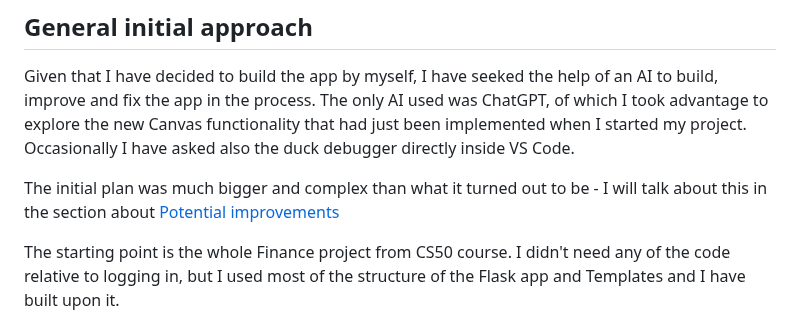
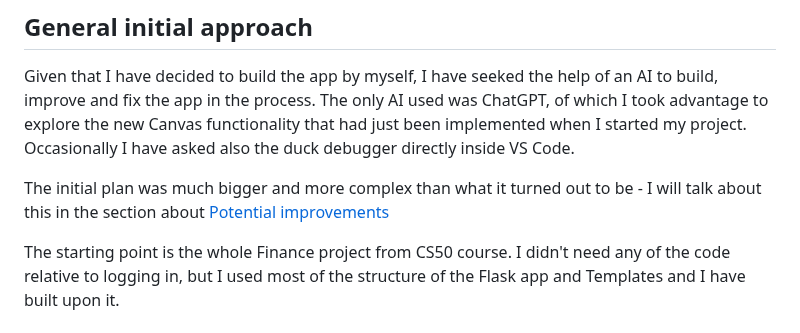
Before and after one commit to RaimondoSoleglio/RaimondoSoleglio, a Markdown page: README.md, the part around the change. GitHub-like rendering.

```diff
--- a/README.md
+++ b/README.md
@@ -8,7 +8,7 @@
 Given that I have decided to build the app by myself, I have seeked the help of an AI to build, improve and fix the app in the process. The only AI used was ChatGPT, of which I took advantage to explore the new Canvas functionality that had just been implemented when I started my project.
 Occasionally I have asked also the duck debugger directly inside VS Code.
 
-The initial plan was much bigger and complex than what it turned out to be - I will talk about this in the section about [Potential improvements](#potential-improvements-and-additional-funcionalities)
+The initial plan was much bigger and more complex than what it turned out to be - I will talk about this in the section about [Potential improvements](#potential-improvements-and-additional-funcionalities)
 
 The starting point is the whole Finance project from CS50 course. I didn't need any of the code relative to logging in, but I used most of the structure of the Flask app and Templates and I have built upon it.
 <br/>
```
